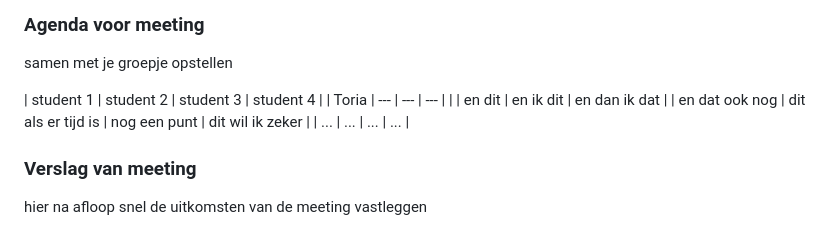
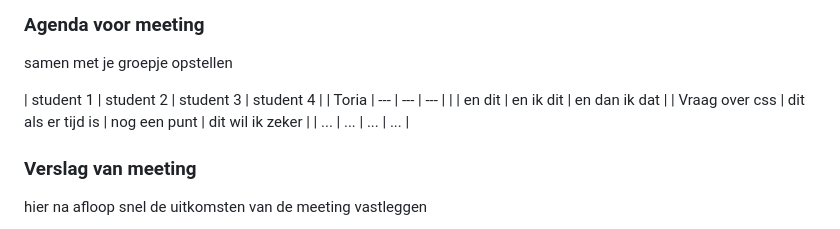
Before and after one commit to ToriaKr07/blokweb, a Markdown page: README.md, the part around the change. Rendered like a GitHub page; folded sections open.

```diff
--- a/README.md
+++ b/README.md
@@ -98,7 +98,7 @@ Nb. Door *open* toe te voegen aan een *details* element kun je deze standaard op
   | student 1      | student 2          | student 3    | student 4        |
   | Toria          | ---                | ---          | ---              |
   |                | en dit             | en ik dit    | en dan ik dat    |
-  | en dat ook nog | dit als er tijd is | nog een punt | dit wil ik zeker |
+  | Vraag over css | dit als er tijd is | nog een punt | dit wil ik zeker |
   | ...            | ...                | ...          | ...              |
 
 
```
